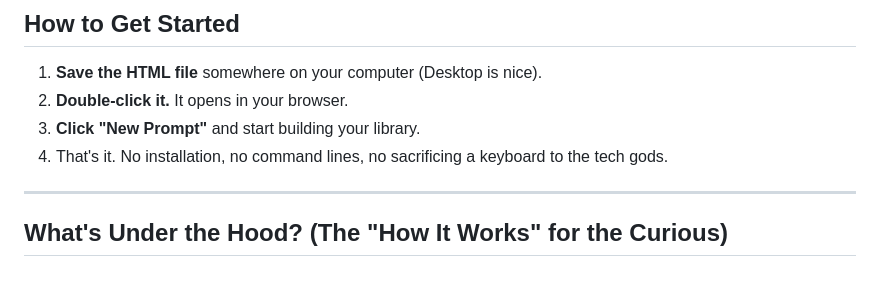
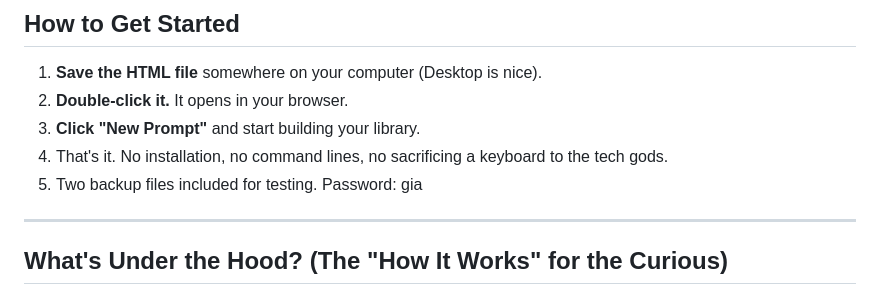
Before and after one commit to KungPowUnicorn/gia, a Markdown page: README.md, the part around the change. Drawn GitHub-style.

Commit message:
README created
Added information about backup files and password for testing.

```diff
--- a/README.md
+++ b/README.md
@@ -91,6 +91,7 @@ Because mouse-clicking is so 2005:
 2. **Double‑click it.** It opens in your browser.
 3. **Click "New Prompt"** and start building your library.
 4. That's it. No installation, no command lines, no sacrificing a keyboard to the tech gods.
+5. Two backup files included for testing. Password: gia
 
 ---
 
```
